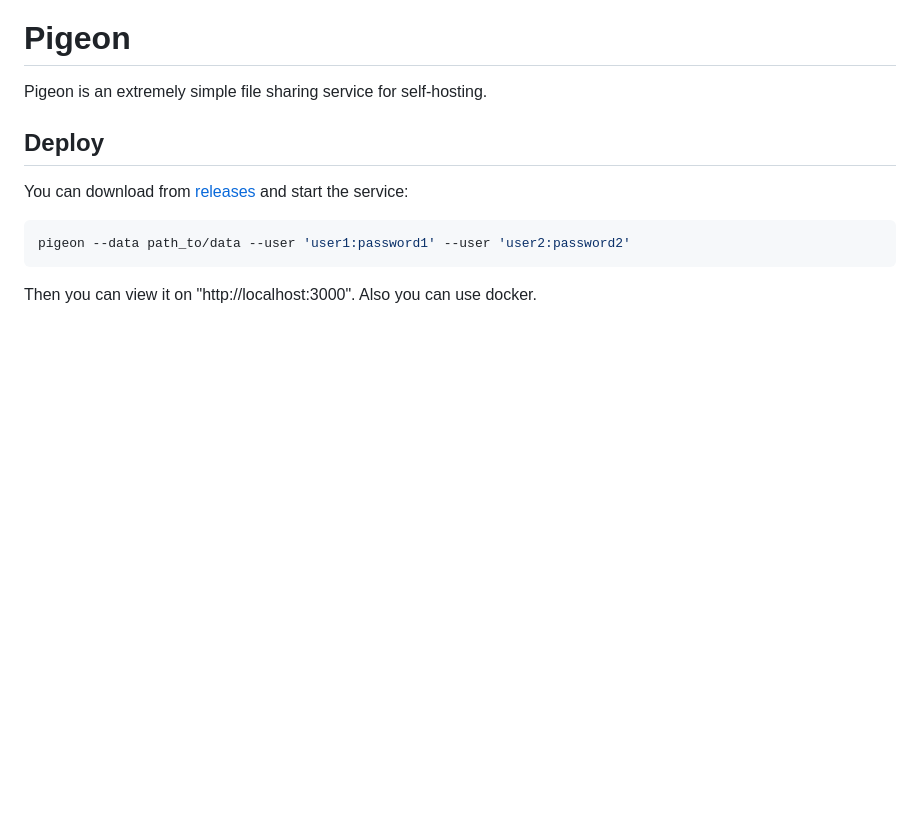
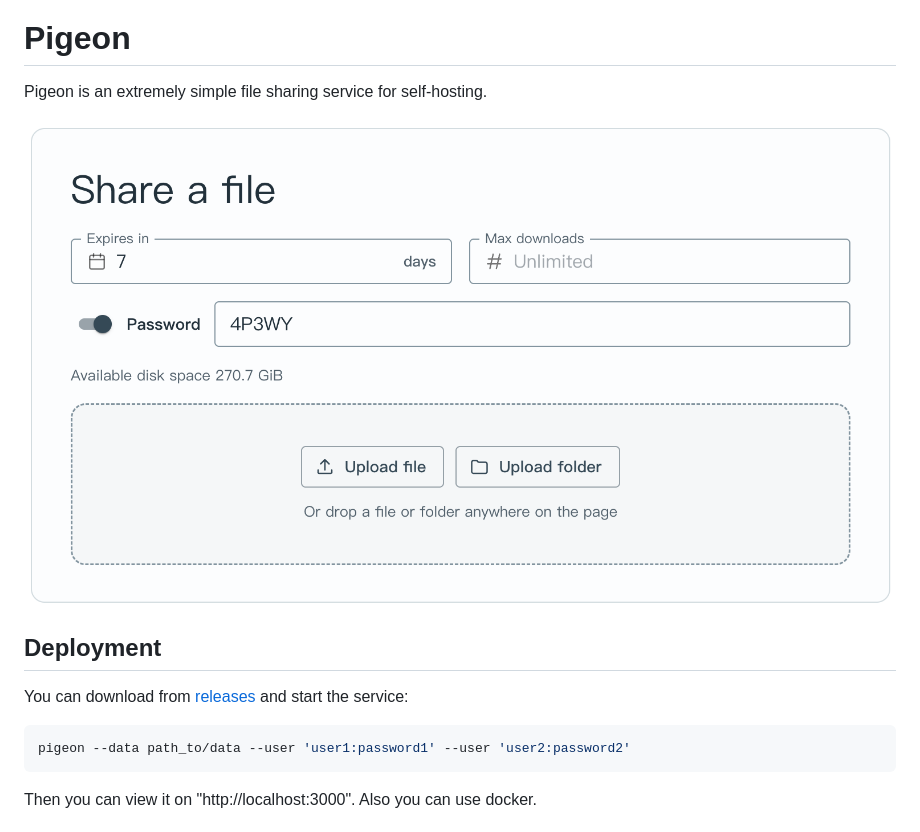
Before and after one commit to m-anyone/pigeon, a Markdown page: README.md, the part around one of its changes. GitHub-like rendering; pictures changed too: docs/screenshot.png (added); blank space fills up the shorter version.

Commit message:
Add branding and a screenshot to the README

```diff
--- a/README.md
+++ b/README.md
@@ -2,7 +4,9 @@
 
 Pigeon is an extremely simple file sharing service for self-hosting.
 
-## Deploy
+![](./docs/screenshot.png)
+
+## Deployment
 
 You can download from [releases](https://github.com/mebtte/pigeon/releases) and start the service:
 
```
Also changed, not shown: other parts of README.md (+2 -0 lines), 1 other file.
